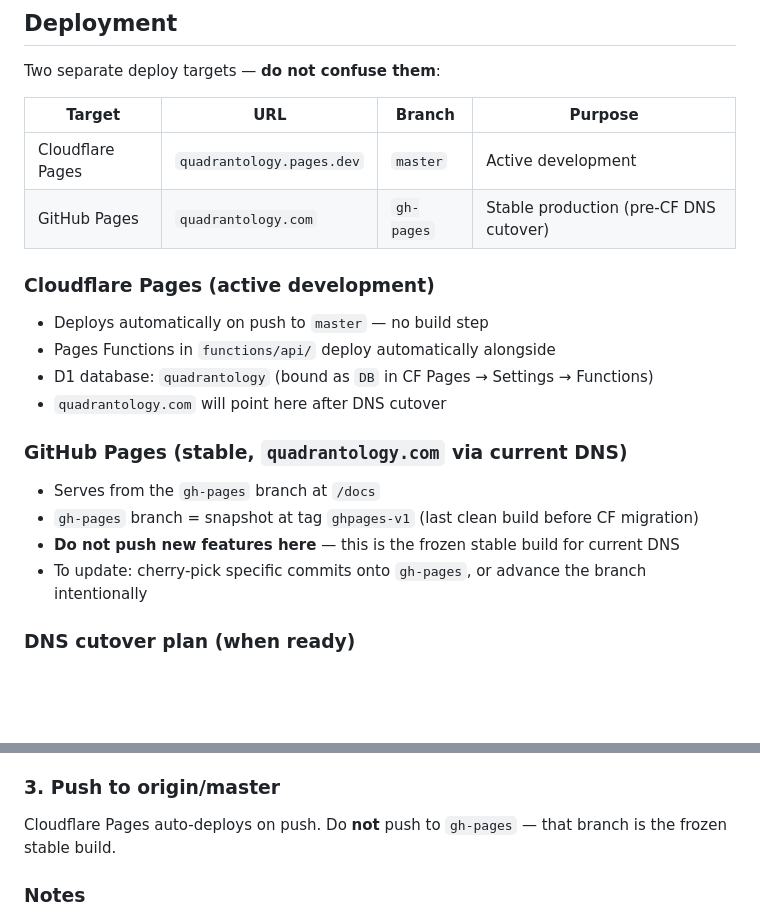
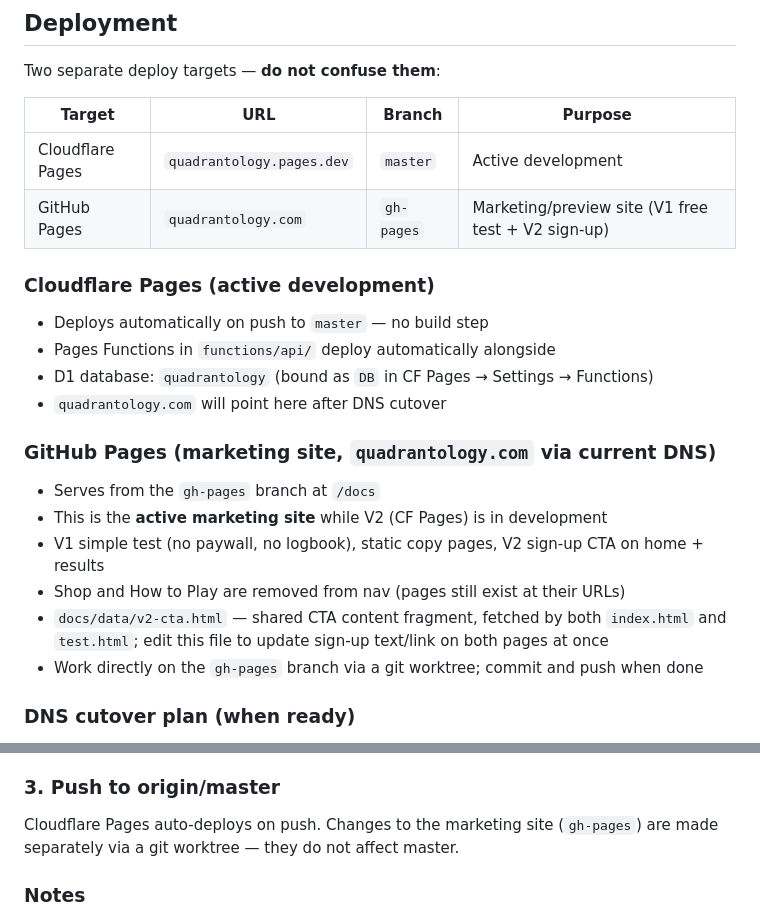
Before and after one commit to vgururao/quadrantology, a Markdown page: CLAUDE.md, 2 parts joined by grey strips. GitHub-like rendering; blank space fills up the shorter version.

Commit message:
Session 5 wrap-up: gh-pages converted to active marketing site
Co-Authored-By: Claude Sonnet 4.6 <noreply@anthropic.com>

```diff
--- a/CLAUDE.md
+++ b/CLAUDE.md
@@ -80,7 +80,7 @@ Two separate deploy targets — **do not confuse them**:
 | Target | URL | Branch | Purpose |
 |---|---|---|---|
 | Cloudflare Pages | `quadrantology.pages.dev` | `master` | Active development |
-| GitHub Pages | `quadrantology.com` | `gh-pages` | Stable production (pre-CF DNS cutover) |
+| GitHub Pages | `quadrantology.com` | `gh-pages` | Marketing/preview site (V1 free test + V2 sign-up) |
 
 ### Cloudflare Pages (active development)
 - Deploys automatically on push to `master` — no build step
@@ -88,11 +88,13 @@ Two separate deploy targets — **do not confuse them**:
 - D1 database: `quadrantology` (bound as `DB` in CF Pages → Settings → Functions)
 - `quadrantology.com` will point here after DNS cutover
 
-### GitHub Pages (stable, `quadrantology.com` via current DNS)
+### GitHub Pages (marketing site, `quadrantology.com` via current DNS)
 - Serves from the `gh-pages` branch at `/docs`
-- `gh-pages` branch = snapshot at tag `ghpages-v1` (last clean build before CF migration)
-- **Do not push new features here** — this is the frozen stable build for current DNS
-- To update: cherry-pick specific commits onto `gh-pages`, or advance the branch intentionally
+- This is the **active marketing site** while V2 (CF Pages) is in development
+- V1 simple test (no paywall, no logbook), static copy pages, V2 sign-up CTA on home + results
+- Shop and How to Play are removed from nav (pages still exist at their URLs)
+- `docs/data/v2-cta.html` — shared CTA content fragment, fetched by both `index.html` and `test.html`; edit this file to update sign-up text/link on both pages at once
+- Work directly on the `gh-pages` branch via a git worktree; commit and push when done
 
 ### DNS cutover plan (when ready)
 1. Point `quadrantology.com` DNS to Cloudflare Pages
@@ -275,7 +277,7 @@ When the user says **"wrap up"**, perform all of the following before committing
 Stage all modified tracked files plus any new files created during the session. Do not stage `.wrangler/` or other local tooling artifacts. Commit message: one-line summary of session scope.
 
 ### 3. Push to origin/master
-Cloudflare Pages auto-deploys on push. Do **not** push to `gh-pages` — that branch is the frozen stable build.
+Cloudflare Pages auto-deploys on push. Changes to the marketing site (`gh-pages`) are made separately via a git worktree — they do not affect master.
 
 ### Notes
 - `DESIGN.md` changes are rare; don't update it unless a principle actually changed.
```
Also changed, not shown: STATUS.md (+4 -3 lines), devlog/2026-04-18-session5.md (added, +45 -0 lines).
